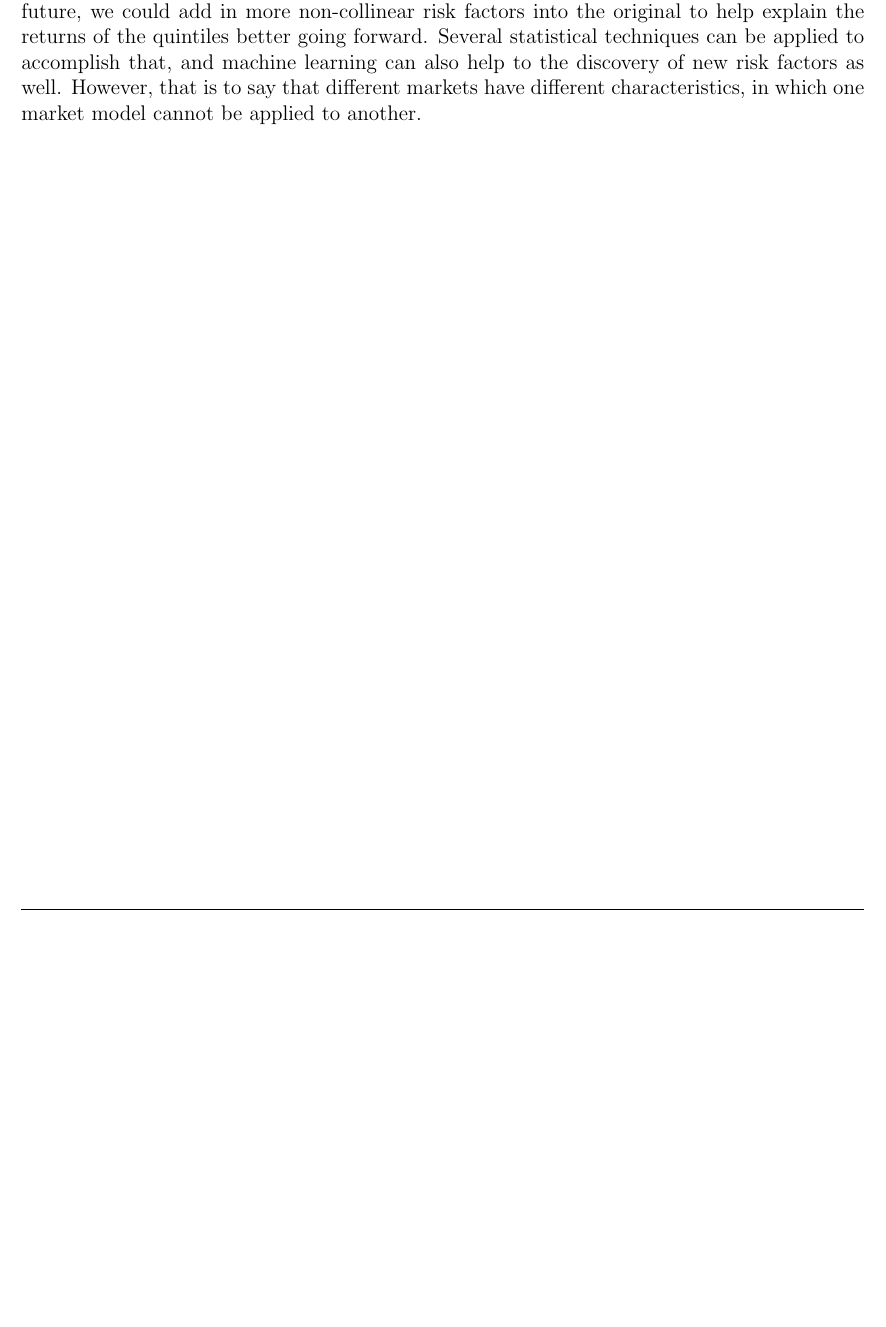
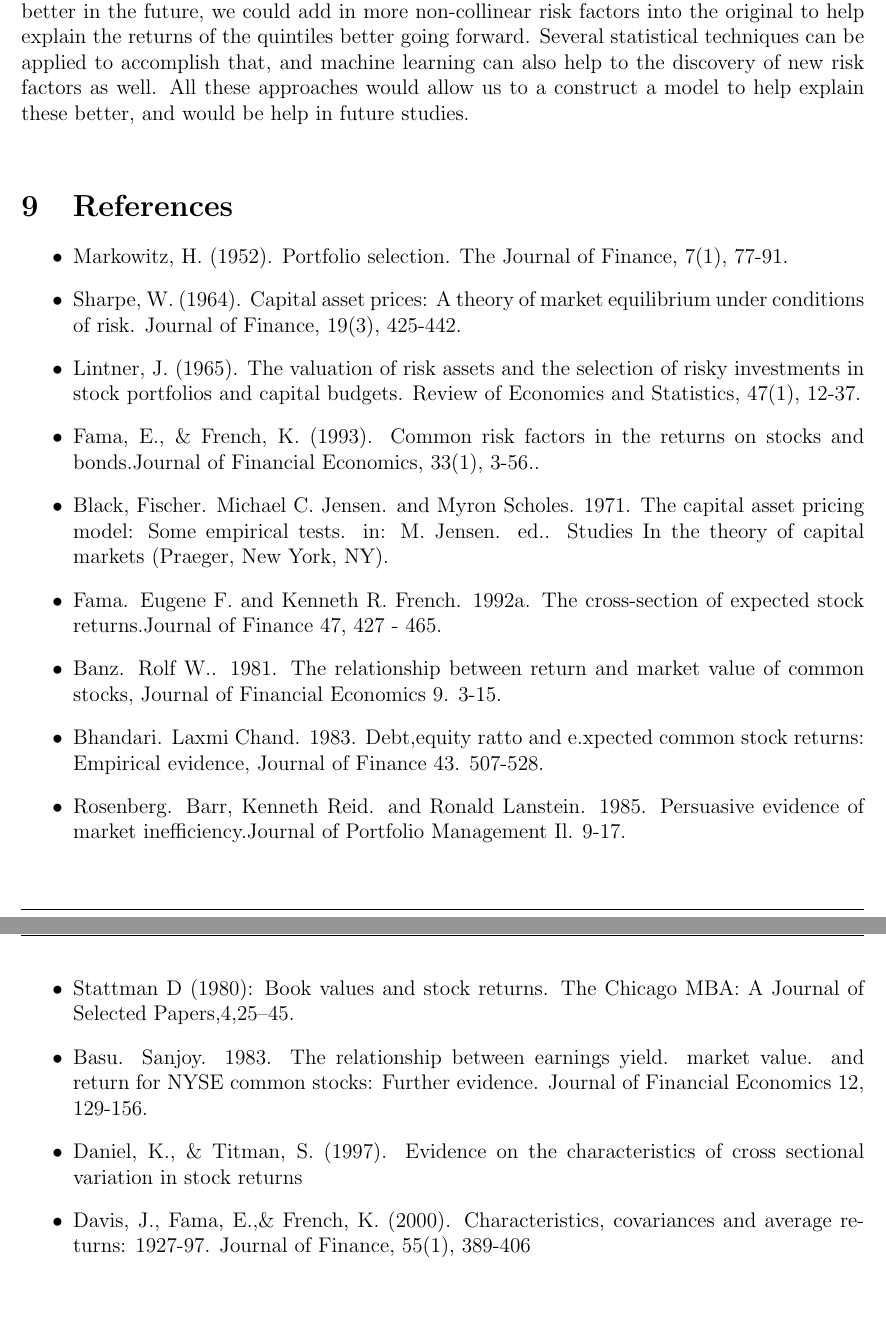
Before and after one commit to fuzzylove87/QF608-Research-Methods, a LaTeX document (Report/report_v2.tex): part of page 10 of 10 before the commit and two parts of pages 10 and 11 of 11 after it, the two joined at a grey line, cut so that both start at the same text, the shorter picture padded with empty space. Compiled offline with pdfLaTeX.

Commit message:
Updated biblio

```diff
--- a/Report/report_v2.tex
+++ b/Report/report_v2.tex
@@ -203,7 +205,24 @@ Given the paradigm shift mentioned in section 1.1 that small firms outperformed
 In conclusion, we have accomplished our research objective to prove that Fama and French three-factors model does not significantly explain the returns of stocks listed on the NYSE, NASDAQ and AMEX for the period between Jul 2011 – Dec 2018. Together with the market data collected from various sources and statistical significance tests performed, all quintiles, except for Big-Sized portfolios and Low Book-to-Market quintiles, are able to base on this model to explain their returns as seen in the high t-stat values results derived. Size factor, i.e. SMB, proves to be ineffective on Big-Sized portfolios, and the intuition, according to Fama and French, is that the small-cap companies tend to see higher returns than large-cap companies in the long run. On the other hand, Book-to-Market factor, i.e. HML, is found to have no effect on Low Book-to-Market quintiles, in which the intuition is that value companies (high book-to-market ratio) enjoy higher returns than growth companies (low book-to-market ratio) in the long run. Lastly, market risk factor seems to suggest as a significant factor for portfolio returns of all quintiles. Therefore, we can deduce that Fama and French three factor model does have some explanatory power over certain quintiles of certain characteristics but does not explain well for the whole market. \\
 
 
-\noindent In recent times, research has also further encouraged the development of other risk factors such as low-volatility, and momentum risk factors; In order to fit the quintiles better in the future, we could add in more non-collinear risk factors into the original to help explain the returns of the quintiles better going forward. Several statistical techniques can be applied to accomplish that, and machine learning can also help to the discovery of new risk factors as well. However, that is to say that different markets have different characteristics, in which one market model cannot be applied to another.\\
+\noindent In recent times, research has also further encouraged the development of other risk factors such as low-volatility, and momentum risk factors; In order to fit and explain the quintiles better in the future, we could add in more non-collinear risk factors into the original to help explain the returns of the quintiles better going forward. Several statistical techniques can be applied to accomplish that, and machine learning can also help to the discovery of new risk factors as well. All these approaches would allow us to a construct a model to help explain these better, and would be help in future studies.\\
+
+	\section{References} % Numbered section
+	\begin{itemize}
+		\item Markowitz, H. (1952). Portfolio selection. The Journal of Finance, 7(1), 77-91.
+		\item Sharpe, W. (1964). Capital asset prices: A theory of market equilibrium under conditions of risk. Journal of Finance, 19(3), 425-442.
+		\item Lintner, J. (1965). The valuation of risk assets and the selection of risky investments in stock portfolios and capital budgets. Review of Economics and Statistics, 47(1), 12-37.
+		\item Fama, E., \& French, K. (1993). Common risk factors in the returns on stocks and bonds.Journal of Financial Economics, 33(1), 3-56..
+		\item Black, Fischer. Michael C. Jensen. and Myron Scholes. 1971. The capital asset pricing model: Some empirical tests. in: M. Jensen. ed.. Studies In the theory of capital markets (Praeger, New York, NY).
+		\item Fama. Eugene F. and Kenneth R. French. 1992a. The cross-section of expected stock returns.Journal of Finance 47, 427 - 465.
+		\item Banz. Rolf W.. 1981. The relationship between return and market value of common stocks, Journal	of Financial Economics 9. 3-15.
+		\item Bhandari. Laxmi Chand. 1983. Debt,equity ratto and e.xpected common stock returns: Empirical evidence, Journal of Finance 43. 507-528.
+		\item Rosenberg. Barr, Kenneth Reid. and Ronald Lanstein. 1985. Persuasive evidence of market inefficiency.Journal of Portfolio Management Il. 9-17.
+		\item Stattman D (1980): Book values and stock returns. The Chicago MBA: A Journal of Selected Papers,4,25–45.
+		\item Basu. Sanjoy. 1983. The relationship between earnings yield. market value. and return for NYSE common stocks: Further evidence. Journal of Financial Economics 12, 129-156.
+		\item Daniel, K., \& Titman, S. (1997). Evidence on the characteristics of cross sectional variation in stock returns
+		\item Davis, J., Fama, E.,\& French, K. (2000). Characteristics, covariances and average returns: 1927-97. Journal of Finance, 55(1), 389-406
+	\end{itemize}
 
 
 \end{document}
```
Also changed, not shown: Report/report_v2.bbl (added), Report/report_v2.pdf, Report/report_v2.tex (8 more changed lines), 4 other files.
